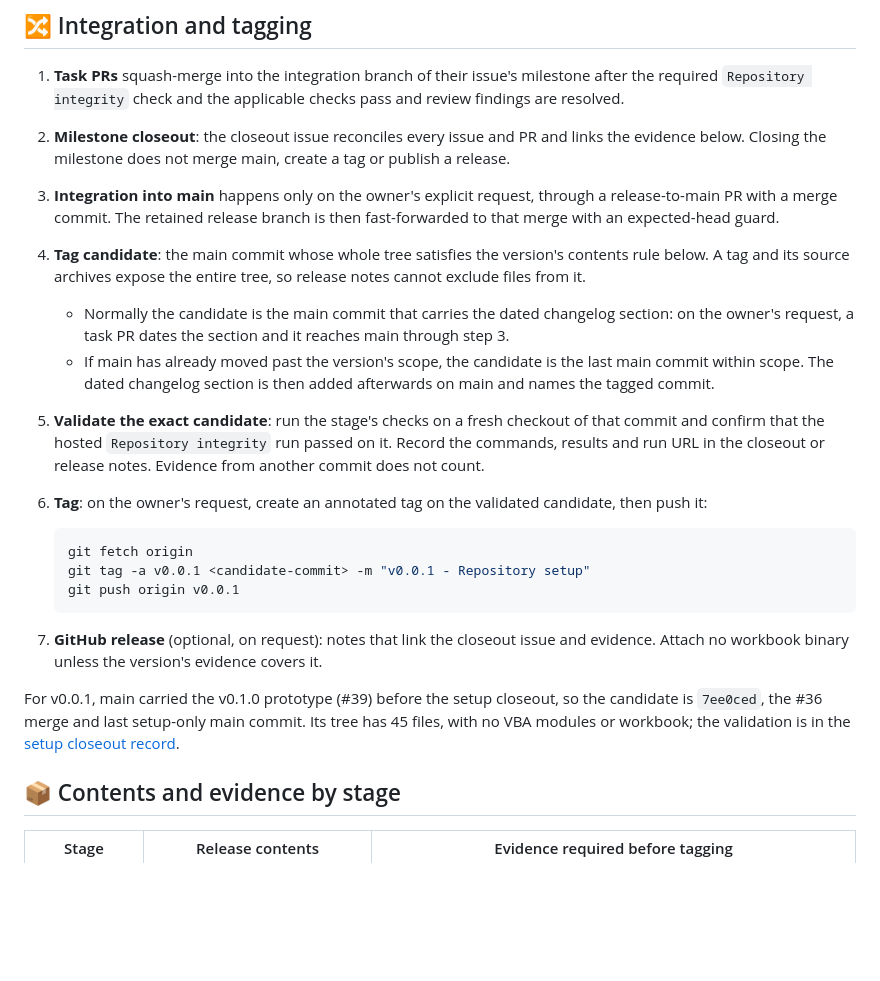
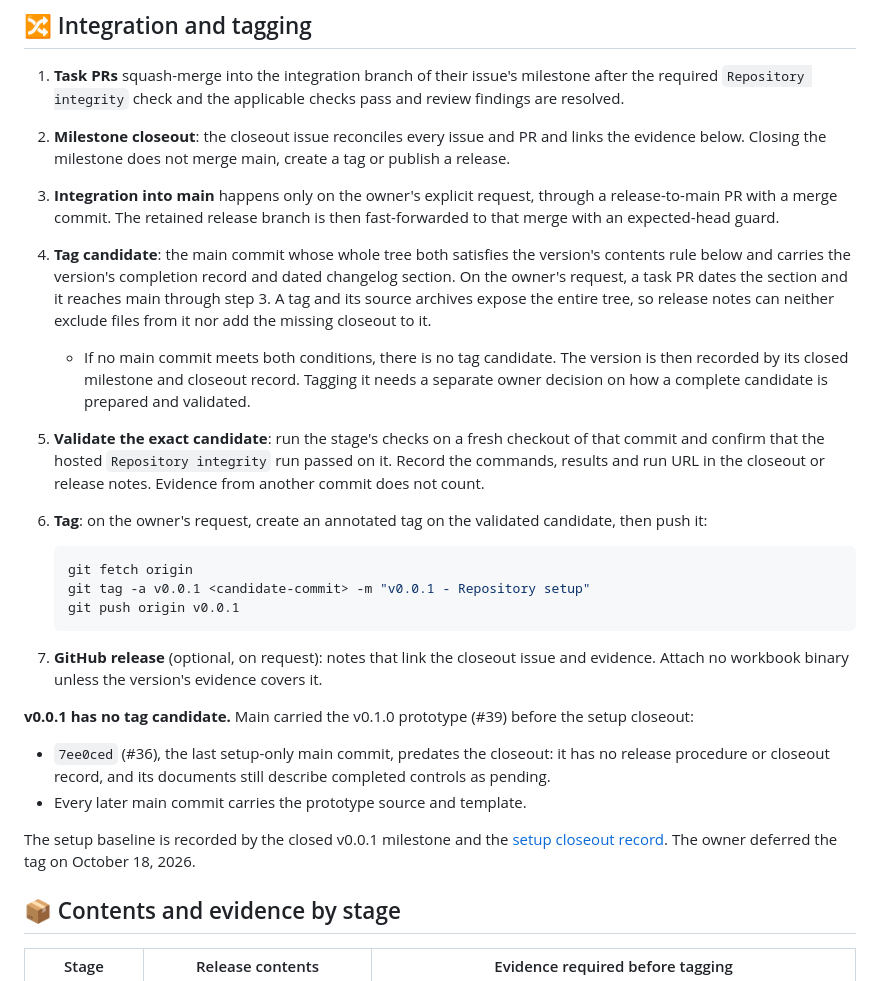
Before and after one commit to danielep71/K-FRTB-SA, a Markdown page: RELEASING.md, the part around the change. GitHub-like rendering; blank space fills up the shorter version.

Commit message:
docs: v0.0.1 has no complete setup-only tag candidate
Review of #53 (#8): the procedure named 7ee0ced as the v0.0.1 tag
candidate, but that commit predates the closeout. A tag there would
carry no RELEASING.md or closeout record, an undated changelog and
documents that still call the required check, automatic review and
traffic collection pending, while the tag is declared authoritative.

- RELEASING.md: a tag candidate must both satisfy the contents rule and
  carry the completion record and dated changelog section. If no main
  commit does, there is no candidate: the closed milestone and closeout
  record are the version's baseline, and tagging needs a separate owner
  decision on preparing a complete candidate. v0.0.1 is that case.
- Closeout record and CHANGELOG: 7ee0ced is recorded as the last
  setup-only commit, not a candidate; the deferred tag has no candidate.

Validated at this commit: git diff --check clean; check_repository PASS
(81 files). Documentation only.

```diff
--- a/RELEASING.md
+++ b/RELEASING.md
@@ -66,15 +66,16 @@ milestone and leave the others under `[Unreleased]`.
 3. **Integration into main** happens only on the owner's explicit request,
    through a release-to-main PR with a merge commit. The retained release
    branch is then fast-forwarded to that merge with an expected-head guard.
-4. **Tag candidate**: the main commit whose whole tree satisfies the
-   version's contents rule below. A tag and its source archives expose the
-   entire tree, so release notes cannot exclude files from it.
-   - Normally the candidate is the main commit that carries the dated
-     changelog section: on the owner's request, a task PR dates the section
-     and it reaches main through step 3.
-   - If main has already moved past the version's scope, the candidate is
-     the last main commit within scope. The dated changelog section is then
-     added afterwards on main and names the tagged commit.
+4. **Tag candidate**: the main commit whose whole tree both satisfies the
+   version's contents rule below and carries the version's completion
+   record and dated changelog section. On the owner's request, a task PR
+   dates the section and it reaches main through step 3. A tag and its
+   source archives expose the entire tree, so release notes can neither
+   exclude files from it nor add the missing closeout to it.
+   - If no main commit meets both conditions, there is no tag candidate.
+     The version is then recorded by its closed milestone and closeout
+     record. Tagging it needs a separate owner decision on how a complete
+     candidate is prepared and validated.
 5. **Validate the exact candidate**: run the stage's checks on a fresh
    checkout of that commit and confirm that the hosted `Repository integrity`
    run passed on it. Record the commands, results and run URL in the closeout
@@ -92,10 +93,16 @@ milestone and leave the others under `[Unreleased]`.
    issue and evidence. Attach no workbook binary unless the version's
    evidence covers it.
 
-For v0.0.1, main carried the v0.1.0 prototype (#39) before the setup
-closeout, so the candidate is `7ee0ced`, the #36 merge and last setup-only
-main commit. Its tree has 45 files, with no VBA modules or workbook; the
-validation is in the [setup closeout record](docs/evidence/2026-10-18-setup-closeout.md).
+**v0.0.1 has no tag candidate.** Main carried the v0.1.0 prototype (#39)
+before the setup closeout:
+- `7ee0ced` (#36), the last setup-only main commit, predates the closeout:
+  it has no release procedure or closeout record, and its documents still
+  describe completed controls as pending.
+- Every later main commit carries the prototype source and template.
+
+The setup baseline is recorded by the closed v0.0.1 milestone and the
+[setup closeout record](docs/evidence/2026-10-18-setup-closeout.md). The
+owner deferred the tag on October 18, 2026.
 
 ## 📦 Contents and evidence by stage
 
```
Also changed, not shown: CHANGELOG.md (+1 -1 lines), docs/evidence/2026-10-18-setup-closeout.md (+6 -5 lines).
